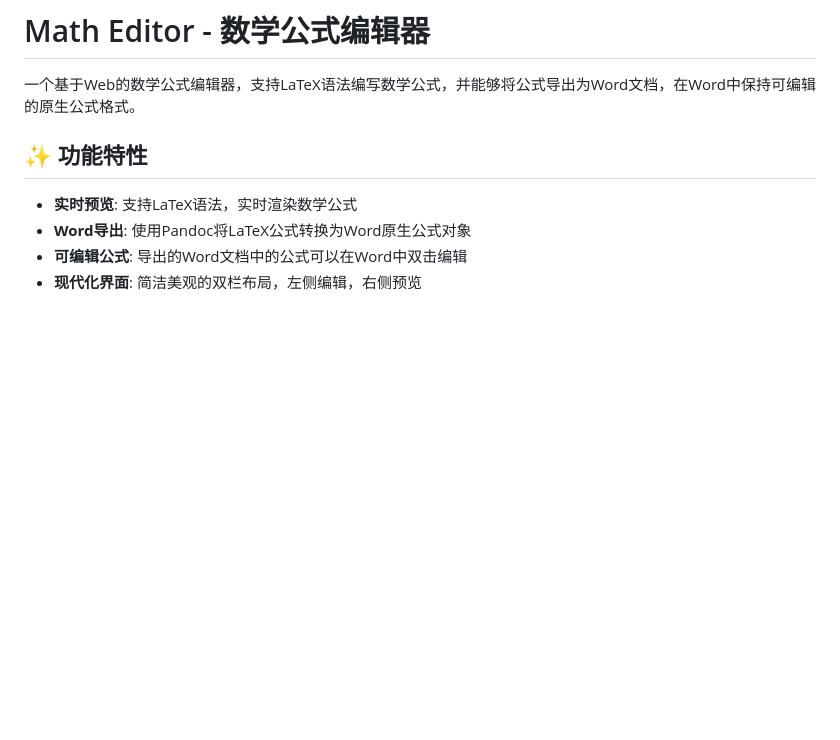
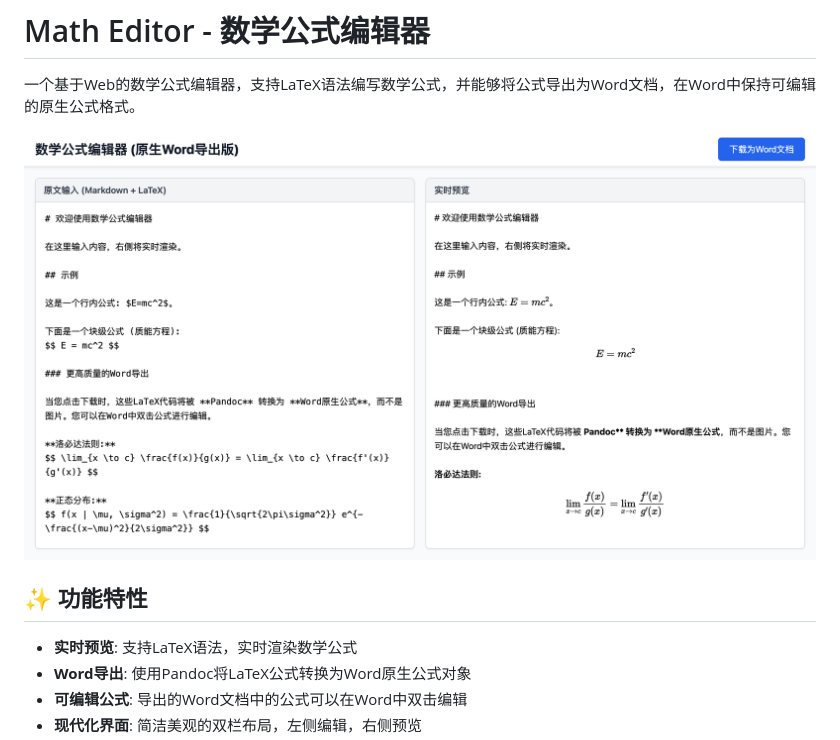
Before and after one commit to andyweidong/math-editor, a Markdown page: README.md, the part around the change. Drawn GitHub-style; pictures changed too: images/112.png (added); blank space fills up the shorter version.

Commit message:
docs: 添加效果图到README，并上传图片文件

```diff
--- a/README.md
+++ b/README.md
@@ -1,6 +1,8 @@
 # Math Editor - 数学公式编辑器
 
 一个基于Web的数学公式编辑器，支持LaTeX语法编写数学公式，并能够将公式导出为Word文档，在Word中保持可编辑的原生公式格式。
+
+![效果图](images/112.png)
 
 ## ✨ 功能特性
 
```
